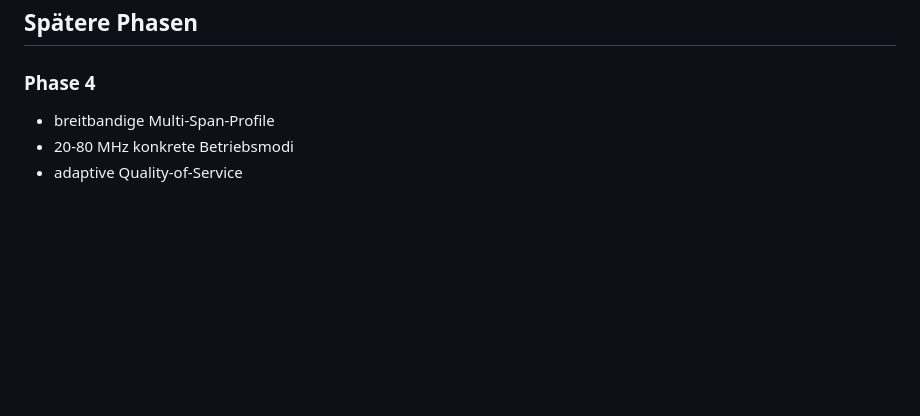
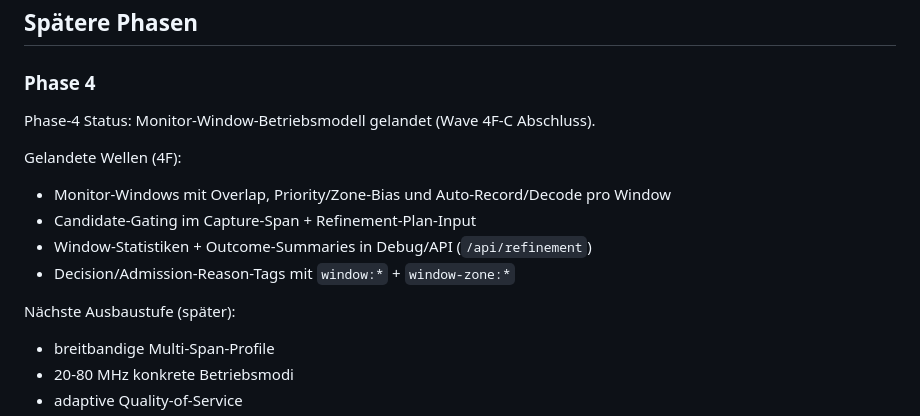
Before and after one commit to svabi79/argus-sdr, a Markdown page: PLAN.md, the part around the change. GitHub-like rendering; blank space fills up the shorter version.

```diff
--- a/PLAN.md
+++ b/PLAN.md
@@ -144,6 +144,15 @@ Verantwortung:
 ## Spätere Phasen
 
 ### Phase 4
+Phase-4 Status: Monitor-Window-Betriebsmodell gelandet (Wave 4F-C Abschluss).
+
+Gelandete Wellen (4F):
+- Monitor-Windows mit Overlap, Priority/Zone-Bias und Auto-Record/Decode pro Window
+- Candidate-Gating im Capture-Span + Refinement-Plan-Input
+- Window-Statistiken + Outcome-Summaries in Debug/API (`/api/refinement`)
+- Decision/Admission-Reason-Tags mit `window:*` + `window-zone:*`
+
+Nächste Ausbaustufe (später):
 - breitbandige Multi-Span-Profile
 - 20-80 MHz konkrete Betriebsmodi
 - adaptive Quality-of-Service
```
Also changed, not shown: README.md (+2 -2 lines).
